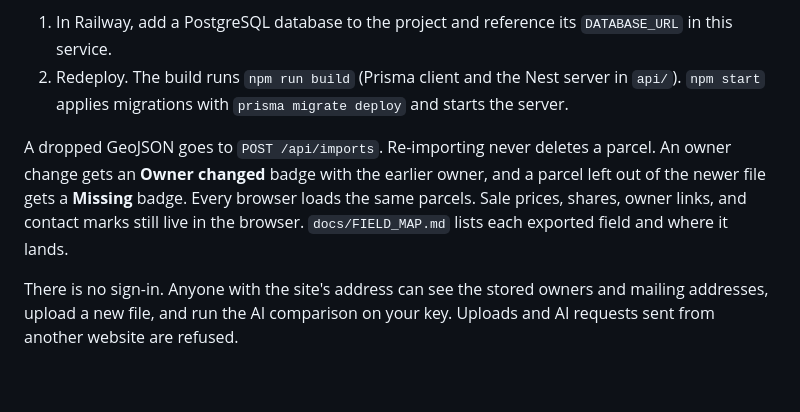
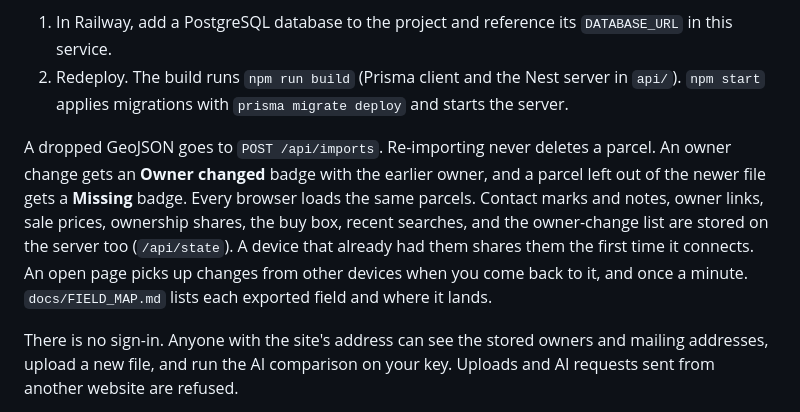
Before and after one commit to MitchelTurner/GIS, a Markdown page: README.md, the part around the change. GitHub-like rendering; blank space fills up the shorter version.

Commit message:
Document cross-device sync
Co-authored-by: Mitchel Turner <mitchel.myers.turner@gmail.com>

```diff
--- a/README.md
+++ b/README.md
@@ -122,7 +122,7 @@ Without a database, the saved parcels stay in that browser. With one, the server
 1. In Railway, add a PostgreSQL database to the project and reference its `DATABASE_URL` in this service.
 2. Redeploy. The build runs `npm run build` (Prisma client and the Nest server in `api/`). `npm start` applies migrations with `prisma migrate deploy` and starts the server.
 
-A dropped GeoJSON goes to `POST /api/imports`. Re-importing never deletes a parcel. An owner change gets an **Owner changed** badge with the earlier owner, and a parcel left out of the newer file gets a **Missing** badge. Every browser loads the same parcels. Sale prices, shares, owner links, and contact marks still live in the browser. `docs/FIELD_MAP.md` lists each exported field and where it lands.
+A dropped GeoJSON goes to `POST /api/imports`. Re-importing never deletes a parcel. An owner change gets an **Owner changed** badge with the earlier owner, and a parcel left out of the newer file gets a **Missing** badge. Every browser loads the same parcels. Contact marks and notes, owner links, sale prices, ownership shares, the buy box, recent searches, and the owner-change list are stored on the server too (`/api/state`). A device that already had them shares them the first time it connects. An open page picks up changes from other devices when you come back to it, and once a minute. `docs/FIELD_MAP.md` lists each exported field and where it lands.
 
 There is no sign-in. Anyone with the site's address can see the stored owners and mailing addresses, upload a new file, and run the AI comparison on your key. Uploads and AI requests sent from another website are refused.
 
```
